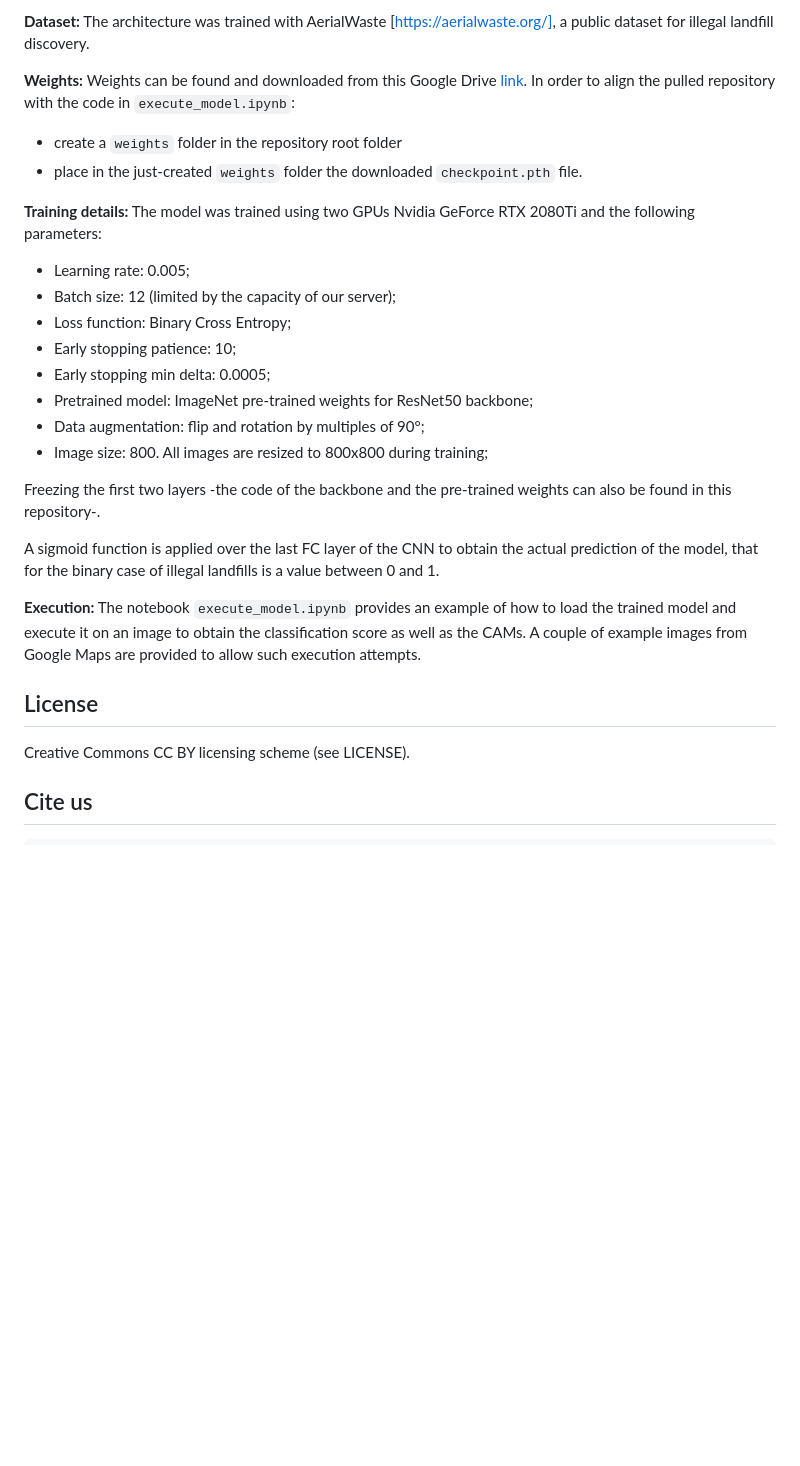
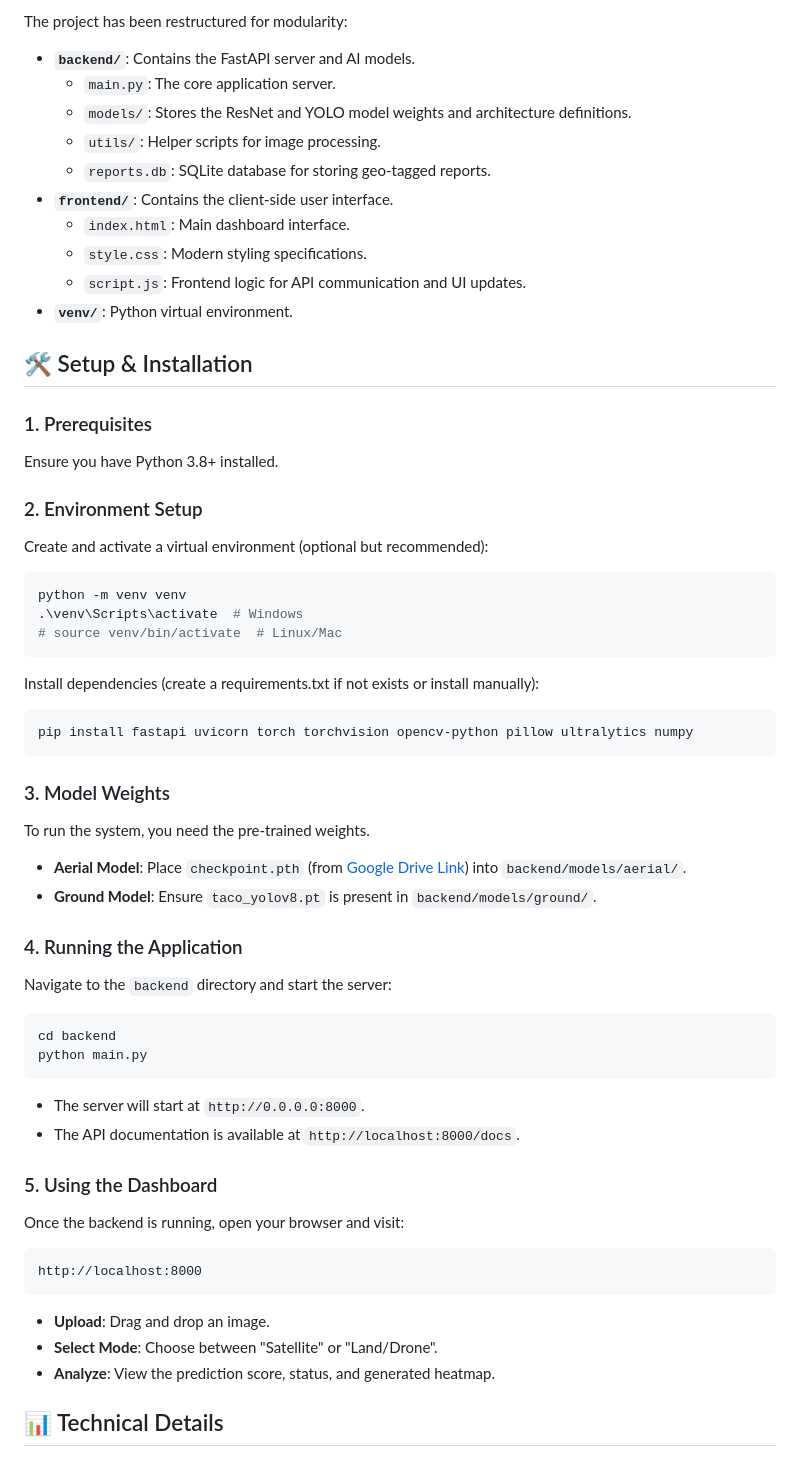
Before and after one commit to rajibmaharana8/EcoGuard-6, a Markdown page: README.md, the part around one of its changes. Drawn GitHub-style; blank space fills up the shorter version.

Commit message:
Update README with project structure and instructions

````diff
--- a/README.md
+++ b/README.md
@@ -17,28 +17,57 @@ This repository contains a ResNet50+FPN architecture.
 
-**Dataset:** The architecture was trained with AerialWaste [https://aerialwaste.org/], a public dataset for illegal landfill discovery.
+The project has been restructured for modularity:
 
-**Weights:** Weights can be found and downloaded from this Google Drive [link](https://drive.google.com/drive/folders/1xy9BDFWWFkyaw3P8npEZxpTDFxkzA3NK?usp=sharing). In order to align the pulled repository with the code in `execute_model.ipynb`:
-- create a `weights` folder in the repository root folder
-- place in the just-created `weights` folder the downloaded `checkpoint.pth` file.
+*   **`backend/`**: Contains the FastAPI server and AI models.
+    *   `main.py`: The core application server.
+    *   `models/`: Stores the ResNet and YOLO model weights and architecture definitions.
+    *   `utils/`: Helper scripts for image processing.
+    *   `reports.db`: SQLite database for storing geo-tagged reports.
+*   **`frontend/`**: Contains the client-side user interface.
+    *   `index.html`: Main dashboard interface.
+    *   `style.css`: Modern styling specifications.
+    *   `script.js`: Frontend logic for API communication and UI updates.
+*   **`venv/`**: Python virtual environment.
 
-**Training details:** The model was trained using two GPUs Nvidia GeForce RTX 2080Ti and the following parameters:
-- Learning rate: 0.005;
-- Batch size: 12 (limited by the capacity of our server);
-- Loss function: Binary Cross Entropy;
-- Early stopping patience: 10;
-- Early stopping min delta: 0.0005;
-- Pretrained model: ImageNet pre-trained weights for ResNet50 backbone;
-- Data augmentation: flip and rotation by multiples of 90°;
-- Image size: 800. All images are resized to 800x800 during training;
+## 🛠️ Setup & Installation
 
-Freezing the first two layers -the code of the backbone and the pre-trained weights can also be found in this repository-.
+### 1. Prerequisites
+Ensure you have Python 3.8+ installed.
 
-A sigmoid function is applied over the last FC layer of the CNN to obtain the actual prediction of the model, that for the binary case of illegal landfills is a value between 0 and 1.
+### 2. Environment Setup
+Create and activate a virtual environment (optional but recommended):
+```bash
+python -m venv venv
+.\venv\Scripts\activate  # Windows
+# source venv/bin/activate  # Linux/Mac
+```
 
-**Execution:** The notebook `execute_model.ipynb` provides an example of how to load the trained model and execute it on an image to obtain the classification score as well as the CAMs. A couple of example images from Google Maps are provided to allow such execution attempts.
+Install dependencies (create a requirements.txt if not exists or install manually):
+```bash
+pip install fastapi uvicorn torch torchvision opencv-python pillow ultralytics numpy
+```
 
-## License
-Creative Commons CC BY licensing scheme (see LICENSE).
+### 3. Model Weights
+To run the system, you need the pre-trained weights.
+*   **Aerial Model**: Place `checkpoint.pth` (from [Google Drive Link](https://drive.google.com/drive/folders/1xy9BDFWWFkyaw3P8npEZxpTDFxkzA3NK?usp=sharing)) into `backend/models/aerial/`.
+*   **Ground Model**: Ensure `taco_yolov8.pt` is present in `backend/models/ground/`.
 
-## Cite us
+### 4. Running the Application
+Navigate to the `backend` directory and start the server:
+```bash
+cd backend
+python main.py
 ```
+*   The server will start at `http://0.0.0.0:8000`.
+*   The API documentation is available at `http://localhost:8000/docs`.
+
+### 5. Using the Dashboard
+Once the backend is running, open your browser and visit:
+```
+http://localhost:8000
+```
+*   **Upload**: Drag and drop an image.
+*   **Select Mode**: Choose between "Satellite" or "Land/Drone".
+*   **Analyze**: View the prediction score, status, and generated heatmap.
+
+## 📊 Technical Details
+
````
Also changed, not shown: other parts of README.md (+26 -12 lines).
